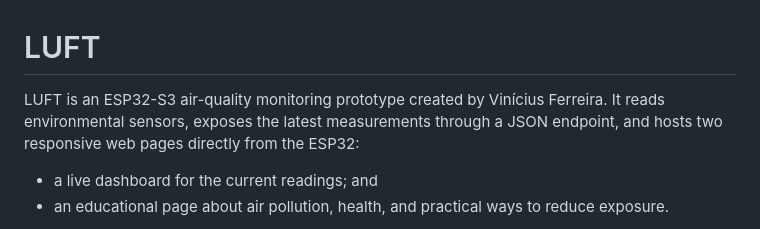
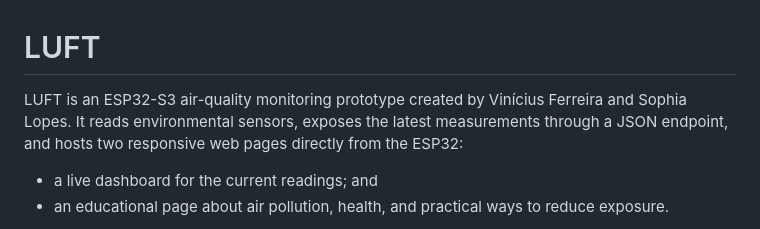
Before and after one commit to ViniFrSalg/LUFT, a Markdown page: README.md, the part around the change. Rendered like a GitHub page.

```diff
--- a/README.md
+++ b/README.md
@@ -1,6 +1,6 @@
 # LUFT
 
-LUFT is an ESP32-S3 air-quality monitoring prototype created by Vinícius Ferreira. It reads environmental sensors, exposes the latest measurements through a JSON endpoint, and hosts two responsive web pages directly from the ESP32:
+LUFT is an ESP32-S3 air-quality monitoring prototype created by Vinícius Ferreira and Sophia Lopes. It reads environmental sensors, exposes the latest measurements through a JSON endpoint, and hosts two responsive web pages directly from the ESP32:
 
 - a live dashboard for the current readings; and
 - an educational page about air pollution, health, and practical ways to reduce exposure.
```
